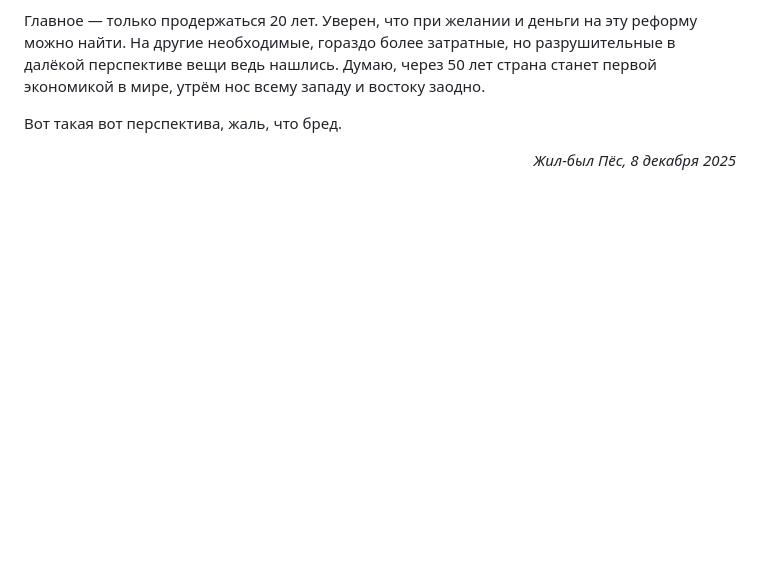
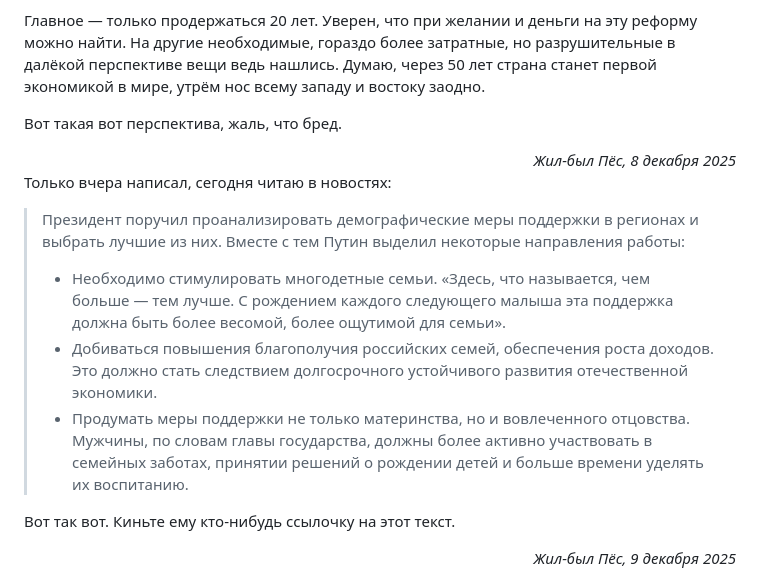
Before and after one commit to dmvProjects/dmv, a Markdown page: content/Всё, что есть/Про профессиональных мам.md, the part around the change printed below. GitHub-like rendering; blank space fills up the shorter version.

Commit message:
vault backup: 2025-12-09 10:57:31

```diff
--- a/content/Всё, что есть/Про профессиональных мам.md
+++ b/content/Всё, что есть/Про профессиональных мам.md
@@ -30,3 +30,15 @@ ___
 Вот такая вот перспектива, жаль, что бред.
 
 <div align="right"><em>Жил-был Пёс, 8 декабря 2025</em></div>
+
+Только вчера написал, сегодня читаю в новостях:
+
+> Президент поручил проанализировать демографические меры поддержки в регионах и выбрать лучшие из них. Вместе с тем Путин выделил некоторые направления работы:
+>
+> - Необходимо стимулировать многодетные семьи. «Здесь, что называется, чем больше — тем лучше. С рождением каждого следующего малыша эта поддержка должна быть более весомой, более ощутимой для семьи».
+> - Добиваться повышения благополучия российских семей, обеспечения роста доходов. Это должно стать следствием долгосрочного устойчивого развития отечественной экономики.
+> - Продумать меры поддержки не только материнства, но и вовлеченного отцовства. Мужчины, по словам главы государства, должны более активно участвовать в семейных заботах, принятии решений о рождении детей и больше времени уделять их воспитанию.
+
+Вот так вот. Киньте ему кто-нибудь ссылочку на этот текст.
+
+<div align="right"><em>Жил-был Пёс, 9 декабря 2025</em></div>
```
Also changed, not shown: other parts of content/Всё, что есть/Про профессиональных мам.md (+1 -1 lines).
